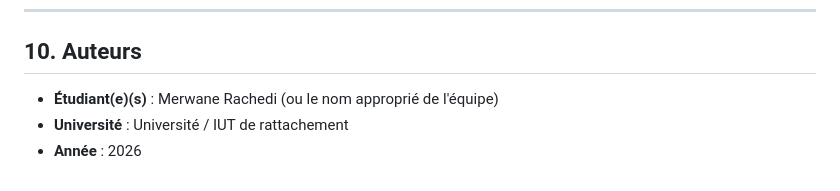
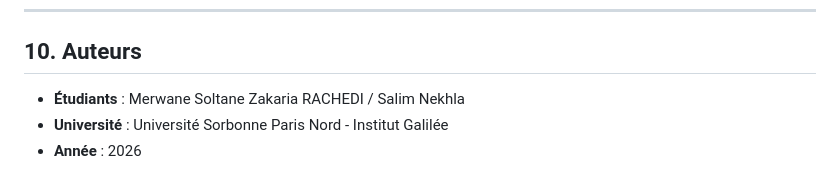
Before and after one commit to merwanerachedi/SAE-WebSite, a Markdown page: projet-restaurant/README.md, the part around the change. GitHub-like rendering.

Commit message:
correction

```diff
--- a/projet-restaurant/README.md
+++ b/projet-restaurant/README.md
@@ -150,6 +150,6 @@ Ce modèle est hautement scalé pour la lecture puisqu'une seule requête récup
 ---
 
 ## 10. Auteurs
-- **Étudiant(e)(s)** : Merwane Rachedi (ou le nom approprié de l'équipe)
-- **Université** : Université / IUT de rattachement
+- **Étudiants** : Merwane Soltane Zakaria RACHEDI / Salim Nekhla
+- **Université** : Université Sorbonne Paris Nord - Institut Galilée
 - **Année** : 2026
```
